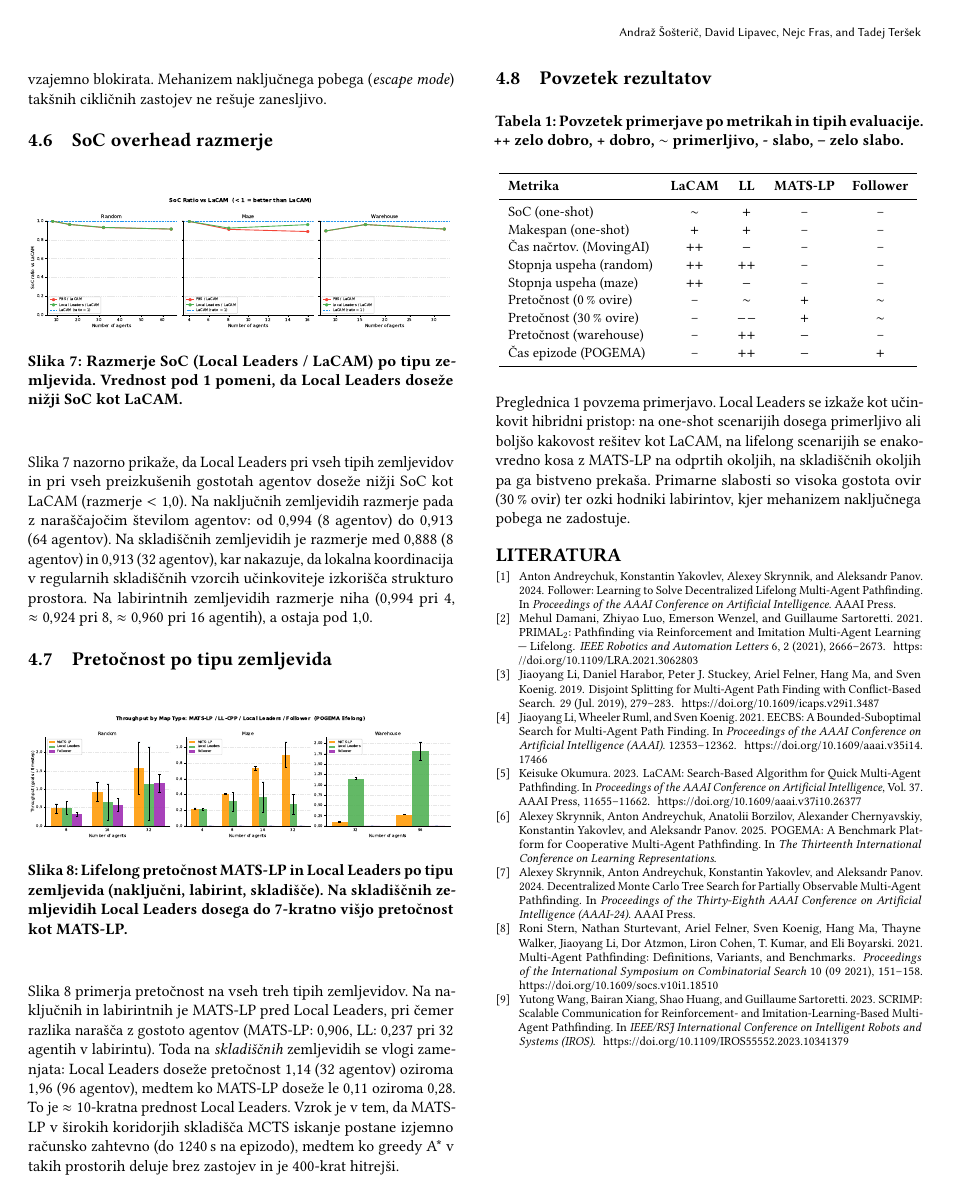
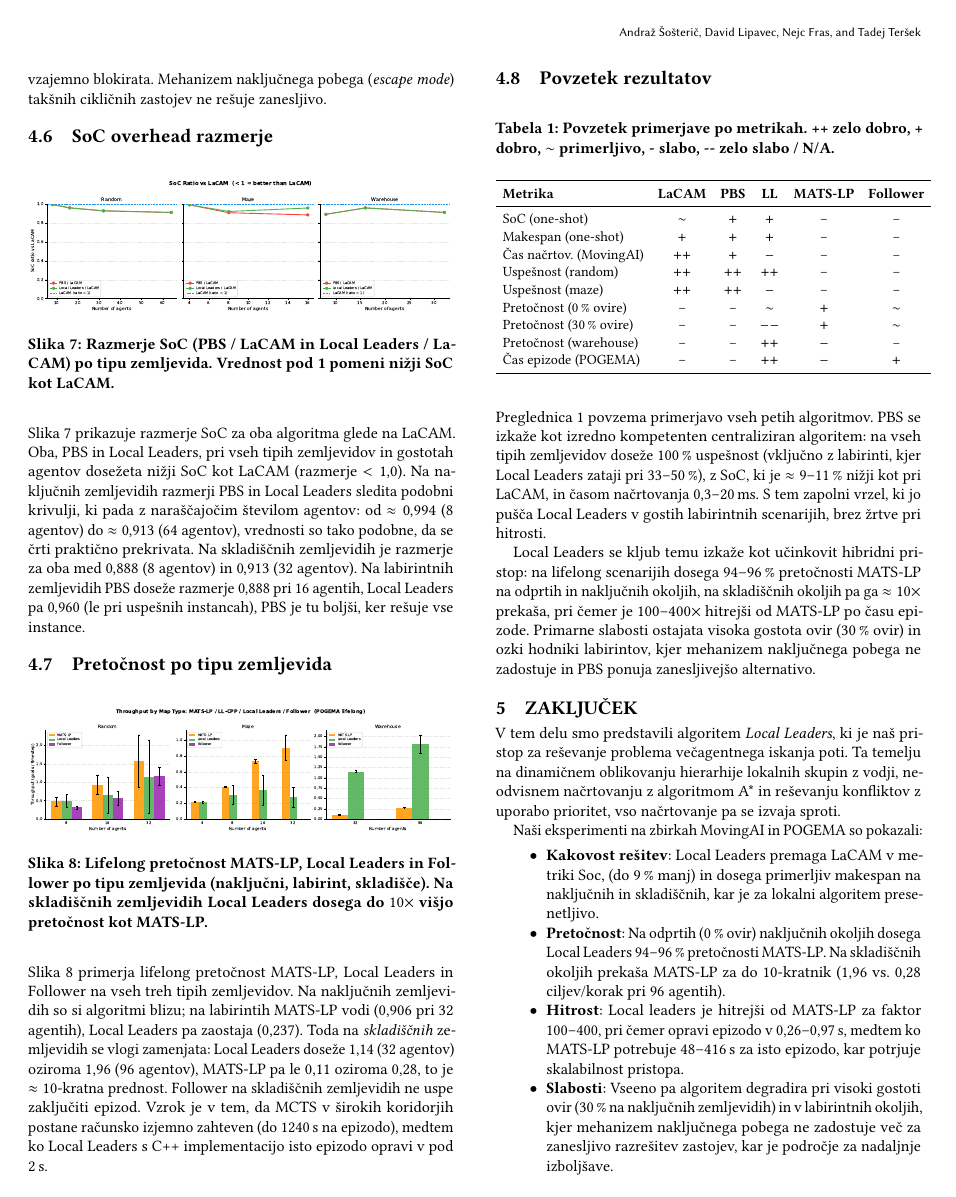
Before and after one commit to Asos75/MultiAgent, a LaTeX paper (latex/scores-predloga.tex): page 6 of 6 before the commit and page 6 of 7 after it. Compiled offline with pdfLaTeX.

Commit message:
Wrote an ending

```diff
--- a/latex/scores-predloga.tex
+++ b/latex/scores-predloga.tex
@@ -644,74 +644,110 @@ zanesljivo.
 \begin{figure}[H]
     \centering
     \includegraphics[width=\linewidth]{../code/pogema_bench/results/graphs/fig6_soc_overhead.pdf}
-    \caption{Razmerje SoC (Local Leaders / LaCAM) po tipu zemljevida. Vrednost
-    pod 1 pomeni, da Local Leaders doseže nižji SoC kot LaCAM.}
+    \caption{Razmerje SoC (PBS / LaCAM in Local Leaders / LaCAM) po tipu
+    zemljevida. Vrednost pod 1 pomeni nižji SoC kot LaCAM.}
     \label{fig:overhead}
 \end{figure}
 
-Slika~\ref{fig:overhead} nazorno prikaže, da Local Leaders pri vseh tipih
-zemljevidov in pri vseh preizkušenih gostotah agentov doseže nižji SoC kot
-LaCAM (razmerje $< 1{,}0$). Na naključnih zemljevidih razmerje pada z
-naraščajočim številom agentov: od 0{,}994 (8 agentov) do 0{,}913 (64 agentov).
-Na skladiščnih zemljevidih je razmerje med 0{,}888 (8 agentov) in 0{,}913 (32
-agentov), kar nakazuje, da lokalna koordinacija v regularnih skladiščnih
-vzorcih učinkoviteje izkorišča strukturo prostora. Na labirintnih zemljevidih
-razmerje niha (0{,}994 pri 4, $\approx 0{,}924$ pri 8, $\approx 0{,}960$ pri
-16 agentih), a ostaja pod $1{,}0$.
+Slika~\ref{fig:overhead} prikazuje razmerje SoC za oba algoritma glede na
+LaCAM. Oba, PBS in Local Leaders, pri vseh tipih zemljevidov in gostotah
+agentov dosežeta nižji SoC kot LaCAM (razmerje $< 1{,}0$). Na naključnih
+zemljevidih razmerji PBS in Local Leaders sledita podobni krivulji, ki pada z
+naraščajočim številom agentov: od $\approx 0{,}994$ (8 agentov) do
+$\approx 0{,}913$ (64 agentov), vrednosti so tako podobne, da se črti
+praktično prekrivata. Na skladiščnih zemljevidih je razmerje za oba med
+$0{,}888$ (8 agentov) in $0{,}913$ (32 agentov). Na labirintnih zemljevidih
+PBS doseže razmerje $0{,}888$ pri 16 agentih, Local Leaders pa $0{,}960$
+(le pri uspešnih instancah), PBS je tu boljši, ker rešuje vse instance.
 
 \subsection{Pretočnost po tipu zemljevida}
 
 \begin{figure}[H]
     \centering
     \includegraphics[width=\linewidth]{../code/pogema_bench/results/graphs/fig7_throughput_by_maptype.pdf}
-    \caption{Lifelong pretočnost MATS-LP in Local Leaders po tipu zemljevida
-    (naključni, labirint, skladišče). Na skladiščnih zemljevidih Local Leaders
-    dosega do 7-kratno višjo pretočnost kot MATS-LP.}
+    \caption{Lifelong pretočnost MATS-LP, Local Leaders in Follower po tipu
+    zemljevida (naključni, labirint, skladišče). Na skladiščnih zemljevidih
+    Local Leaders dosega do $10\times$ višjo pretočnost kot MATS-LP.}
     \label{fig:maptype}
 \end{figure}
 
-Slika~\ref{fig:maptype} primerja pretočnost na vseh treh tipih zemljevidov.
-Na naključnih in labirintnih je MATS-LP pred Local Leaders, pri čemer razlika
-narašča z gostoto agentov (MATS-LP: 0{,}906, LL: 0{,}237 pri 32 agentih v
-labirintu). Toda na \emph{skladiščnih} zemljevidih se vlogi zamenjata:
-Local Leaders doseže pretočnost 1{,}14 (32 agentov) oziroma 1{,}96 (96
-agentov), medtem ko MATS-LP doseže le 0{,}11 oziroma 0{,}28. To je
-$\approx 10$-kratna prednost Local Leaders. Vzrok je v tem, da MATS-LP v
-širokih koridorjih skladišča MCTS iskanje postane izjemno računsko zahtevno
-(do 1240\,s na epizodo), medtem ko greedy A* v takih prostorih deluje brez
-zastojev in je 400-krat hitrejši.
+Slika~\ref{fig:maptype} primerja lifelong pretočnost MATS-LP, Local Leaders in
+Follower na vseh treh tipih zemljevidov. Na naključnih zemljevidih so si
+algoritmi blizu; na labirintih MATS-LP vodi (0{,}906 pri 32 agentih), Local
+Leaders pa zaostaja (0{,}237). Toda na \emph{skladiščnih} zemljevidih se vlogi
+zamenjata: Local Leaders doseže 1{,}14 (32 agentov) oziroma 1{,}96 (96
+agentov), MATS-LP pa le 0{,}11 oziroma 0{,}28, to je $\approx 10$-kratna
+prednost. Follower na skladiščnih zemljevidih ne uspe zaključiti epizod.
+Vzrok je v tem, da MCTS v širokih koridorjih postane računsko izjemno zahteven
+(do 1240\,s na epizodo), medtem ko Local Leaders s C++ implementacijo isto
+epizodo opravi v pod 2\,s.
 
 \subsection{Povzetek rezultatov}
 
 \begin{table}[H]
 \centering
-\caption{Povzetek primerjave po metrikah in tipih evaluacije. ++ zelo dobro,
-+ dobro, $\sim$ primerljivo, - slabo, -- zelo slabo.}
+\caption{Povzetek primerjave po metrikah. \textbf{++} zelo dobro, \textbf{+} dobro,
+$\sim$ primerljivo, \textbf{-} slabo, \textbf{-{}-} zelo slabo / N/A.}
 \label{tab:summary}
 \small
-\begin{tabular}{lcccc}
+\setlength{\tabcolsep}{4pt}
+\begin{tabular}{lccccc}
 \toprule
-\textbf{Metrika} & \textbf{LaCAM} & \textbf{LL} & \textbf{MATS-LP} & \textbf{Follower} \\
+\textbf{Metrika} & \textbf{LaCAM} & \textbf{PBS} & \textbf{LL} & \textbf{MATS-LP} & \textbf{Follower} \\
 \midrule
-SoC (one-shot)            & $\sim$  & $+$  & --   & -- \\
-Makespan (one-shot)       & $+$     & $+$  & --   & -- \\
-Čas načrtov. (MovingAI)   & $++$    & $-$  & --   & -- \\
-Stopnja uspeha (random)   & $++$    & $++$ & --   & -- \\
-Stopnja uspeha (maze)     & $++$    & $-$  & --   & -- \\
-Pretočnost (0\,\% ovire)  & --      & $\sim$ & $+$ & $\sim$ \\
-Pretočnost (30\,\% ovire) & --      & $--$   & $+$ & $\sim$ \\
-Pretočnost (warehouse)    & --      & $++$   & $-$ & -- \\
-Čas epizode (POGEMA)      & --      & $++$   & $-$ & $+$ \\
+SoC (one-shot)            & $\sim$ & $+$    & $+$    & --   & -- \\
+Makespan (one-shot)       & $+$    & $+$    & $+$    & --   & -- \\
+Čas načrtov. (MovingAI)   & $++$   & $+$    & $-$    & --   & -- \\
+Uspešnost (random)        & $++$   & $++$   & $++$   & --   & -- \\
+Uspešnost (maze)          & $++$   & $++$   & $-$    & --   & -- \\
+Pretočnost (0\,\% ovire)  & --     & --     & $\sim$ & $+$  & $\sim$ \\
+Pretočnost (30\,\% ovire) & --     & --     & $--$   & $+$  & $\sim$ \\
+Pretočnost (warehouse)    & --     & --     & $++$   & $-$  & -- \\
+Čas epizode (POGEMA)      & --     & --     & $++$   & $-$  & $+$ \\
 \bottomrule
 \end{tabular}
 \end{table}
 
-Preglednica~\ref{tab:summary} povzema primerjavo. Local Leaders se izkaže
-kot učinkovit hibridni pristop: na one-shot scenarijih dosega primerljivo ali
-boljšo kakovost rešitev kot LaCAM, na lifelong scenarijih se enakovredno
-kosa z MATS-LP na odprtih okoljih, na skladiščnih okoljih pa ga bistveno
-prekaša. Primarne slabosti so visoka gostota ovir (30\,\% ovir) ter ozki
-hodniki labirintov, kjer mehanizem naključnega pobega ne zadostuje.
+Preglednica~\ref{tab:summary} povzema primerjavo vseh petih algoritmov.
+PBS se izkaže kot izredno kompetenten centraliziran algoritem: na vseh tipih
+zemljevidov doseže 100\,\% uspešnost (vključno z labirinti, kjer Local Leaders
+zataji pri 33--50\,\%), z SoC, ki je $\approx 9$--$11\,\%$ nižji kot pri
+LaCAM, in časom načrtovanja 0{,}3--20\,ms. S tem zapolni vrzel, ki jo pušča
+Local Leaders v gostih labirintnih scenarijih, brez žrtve pri hitrosti.
+
+Local Leaders se kljub temu izkaže kot učinkovit hibridni pristop: na lifelong
+scenarijih dosega 94--96\,\% pretočnosti MATS-LP na odprtih in naključnih
+okoljih, na skladiščnih okoljih pa ga $\approx 10\times$ prekaša, pri čemer je
+100--400$\times$ hitrejši od MATS-LP po času epizode. Primarne slabosti
+ostajata visoka gostota ovir (30\,\% ovir) in ozki hodniki labirintov, kjer
+mehanizem naključnega pobega ne zadostuje in PBS ponuja zanesljivejšo
+alternativo.
 
 
+\section{Zaključek}
 
+V tem delu smo predstavili algoritem \textit{Local Leaders}, ki je naš pristop za
+reševanje problema večagentnega iskanja poti. Ta temelju na dinamičnem oblikovanju
+hierarhije lokalnih skupin z vodji, neodvisnem načrtovanju z algoritmom A* in reševanju
+konfliktov z uporabo prioritet, vso načrtovanje pa se izvaja sproti.
+
+Naši eksperimenti na zbirkah MovingAI in POGEMA so pokazali:
+
+\begin{itemize}
+    \item \textbf{Kakovost rešitev}: Local Leaders premaga LaCAM v metriki Soc,
+    (do $9\,\%$ manj) in dosega primerljiv makespan na naključnih in skladiščnih,
+    kar je za lokalni algoritem presenetljivo.
+
+    \item \textbf{Pretočnost}: Na odprtih (0\,\% ovir) naključnih okoljih dosega
+    Local Leaders 94--96\,\% pretočnosti MATS-LP. Na skladiščnih okoljih
+    prekaša MATS-LP za do 10-kratnik (1{,}96 vs.\ 0{,}28 ciljev/korak pri 96
+    agentih).
+
+    \item \textbf{Hitrost}: Local leaders je hitrejši od MATS-LP za faktor 100--400,
+    pri čemer opravi epizodo v 0{,}26--0{,}97\,s, medtem ko MATS-LP potrebuje 48--416\,s za
+    isto epizodo, kar potrjuje skalabilnost pristopa.
+
+    \item \textbf{Slabosti}: Vseeno pa algoritem degradira pri visoki gostoti ovir
+    (30\,\% na naključnih zemljevidih) in v labirintnih okoljih, kjer mehanizem naključnega pobega
+    ne zadostuje več za zanesljivo razrešitev zastojev, kar je področje za nadaljnje izboljšave.
+\end{itemize}
```
Also changed, not shown: latex/scores-predloga.pdf, latex/scores-predloga.tex (6 more changed lines).
